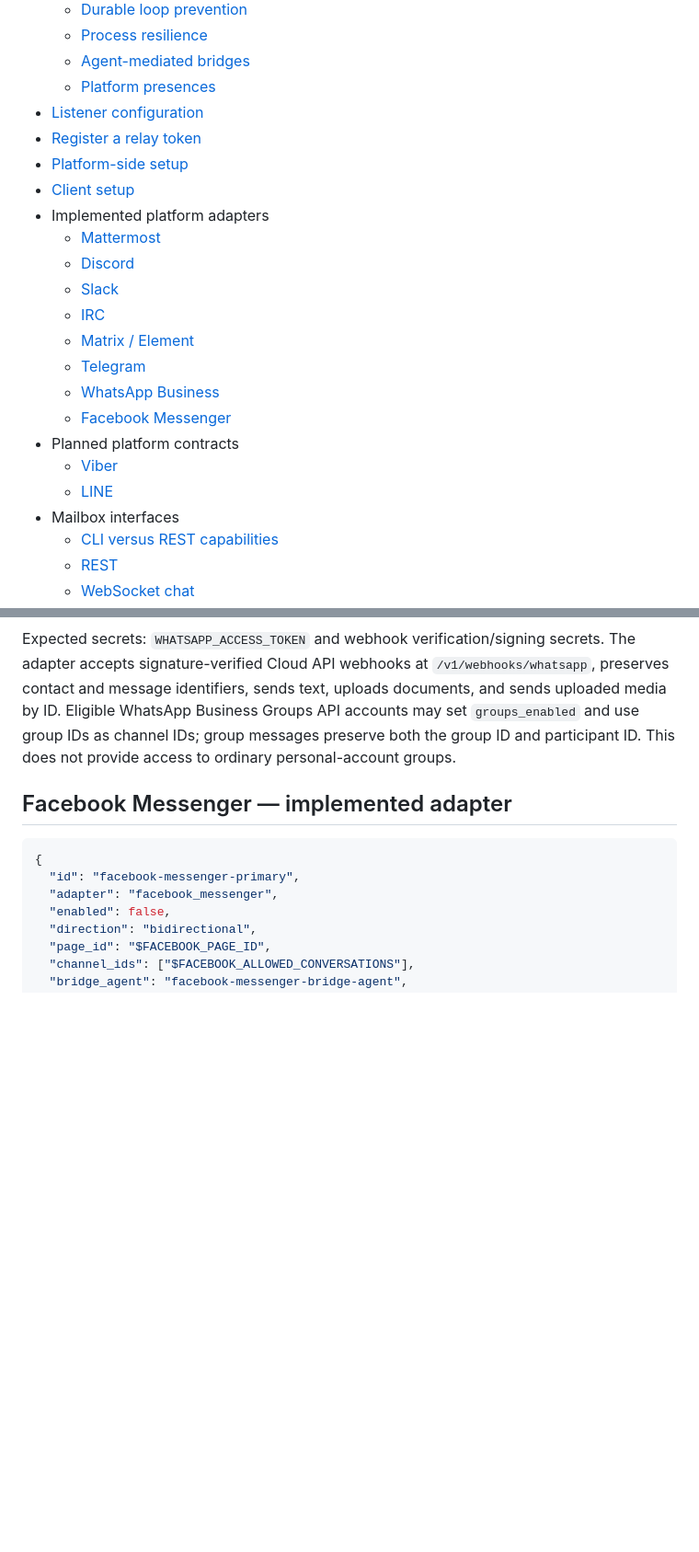
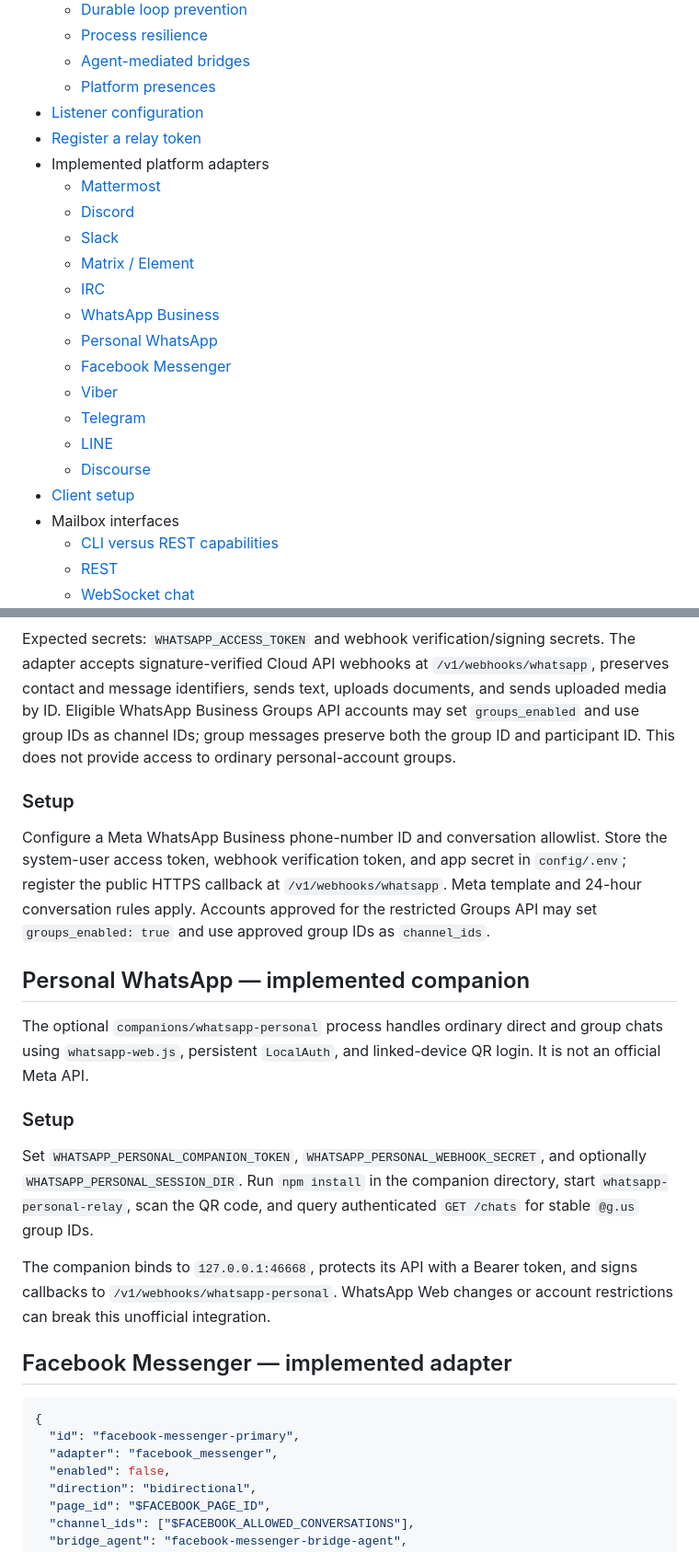
Before and after one commit to logicmoo/mailbox_channel_relay_bridging_proxy, a Markdown page: docs/INSTRUCTIONS.md, 2 parts joined by grey strips. Shown at 92% size. Rendered like a GitHub page; blank space fills up the shorter version.

````diff
--- a/docs/INSTRUCTIONS.md
+++ b/docs/INSTRUCTIONS.md
@@ -12,20 +12,20 @@
   - [Platform presences](#platform-presence-capability)
 - [Listener configuration](#common-listener-fields)
 - [Register a relay token](#register-a-relay-token)
-- [Platform-side setup](#platform-side-setup)
-- [Client setup](#client-setup)
 - Implemented platform adapters
   - [Mattermost](#mattermost--implemented)
   - [Discord](#discord--implemented-adapter)
   - [Slack](#slack--implemented-adapter)
+  - [Matrix / Element](#matrix--element--implemented-adapter)
   - [IRC](#irc--implemented)
-  - [Matrix / Element](#matrix--element--implemented-adapter)
+  - [WhatsApp Business](#whatsapp-business--implemented-adapter)
+  - [Personal WhatsApp](#personal-whatsapp--implemented-companion)
+  - [Facebook Messenger](#facebook-messenger--implemented-adapter)
+  - [Viber](#viber--implemented-adapter)
   - [Telegram](#telegram--implemented-adapter)
-  - [WhatsApp Business](#whatsapp-business--implemented-adapter)
-  - [Facebook Messenger](#facebook-messenger--implemented-adapter)
-- Planned platform contracts
-  - [Viber](#viber--implemented-adapter)
   - [LINE](#line--implemented-adapter)
+  - [Discourse](#discourse--implemented-adapter)
+- [Client setup](#client-setup)
 - Mailbox interfaces
   - [CLI versus REST capabilities](#agent-mailbox-cli-versus-direct-rest)
   - [REST](#rest-mailbox--implemented)
@@ -418,6 +467,33 @@ Groups API accounts may set `groups_enabled` and use group IDs as channel IDs;
 group messages preserve both the group ID and participant ID. This does not
 provide access to ordinary personal-account groups.
 
+### Setup
+
+Configure a Meta WhatsApp Business phone-number ID and conversation allowlist.
+Store the system-user access token, webhook verification token, and app secret
+in `config/.env`; register the public HTTPS callback at
+`/v1/webhooks/whatsapp`. Meta template and 24-hour conversation rules apply.
+Accounts approved for the restricted Groups API may set `groups_enabled: true`
+and use approved group IDs as `channel_ids`.
+
+## Personal WhatsApp — implemented companion
+
+The optional `companions/whatsapp-personal` process handles ordinary direct and
+group chats using `whatsapp-web.js`, persistent `LocalAuth`, and linked-device
+QR login. It is not an official Meta API.
+
+### Setup
+
+Set `WHATSAPP_PERSONAL_COMPANION_TOKEN`,
+`WHATSAPP_PERSONAL_WEBHOOK_SECRET`, and optionally
+`WHATSAPP_PERSONAL_SESSION_DIR`. Run `npm install` in the companion directory,
+start `whatsapp-personal-relay`, scan the QR code, and query authenticated
+`GET /chats` for stable `@g.us` group IDs.
+
+The companion binds to `127.0.0.1:46668`, protects its API with a Bearer token,
+and signs callbacks to `/v1/webhooks/whatsapp-personal`. WhatsApp Web changes or
+account restrictions can break this unofficial integration.
+
 ## Facebook Messenger — implemented adapter
 
 ```json
````
Also changed, not shown: other parts of docs/INSTRUCTIONS.md (+97 -120 lines).
